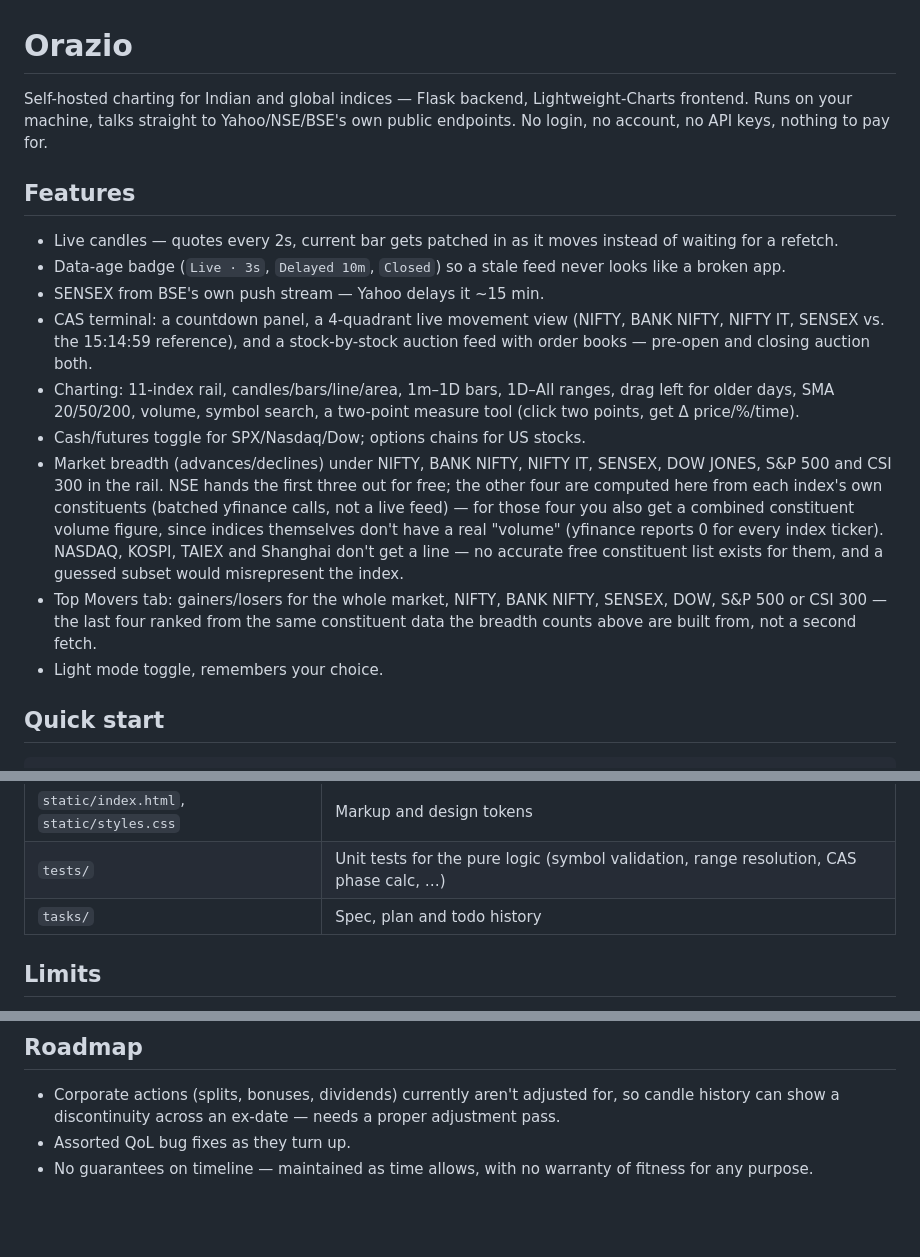
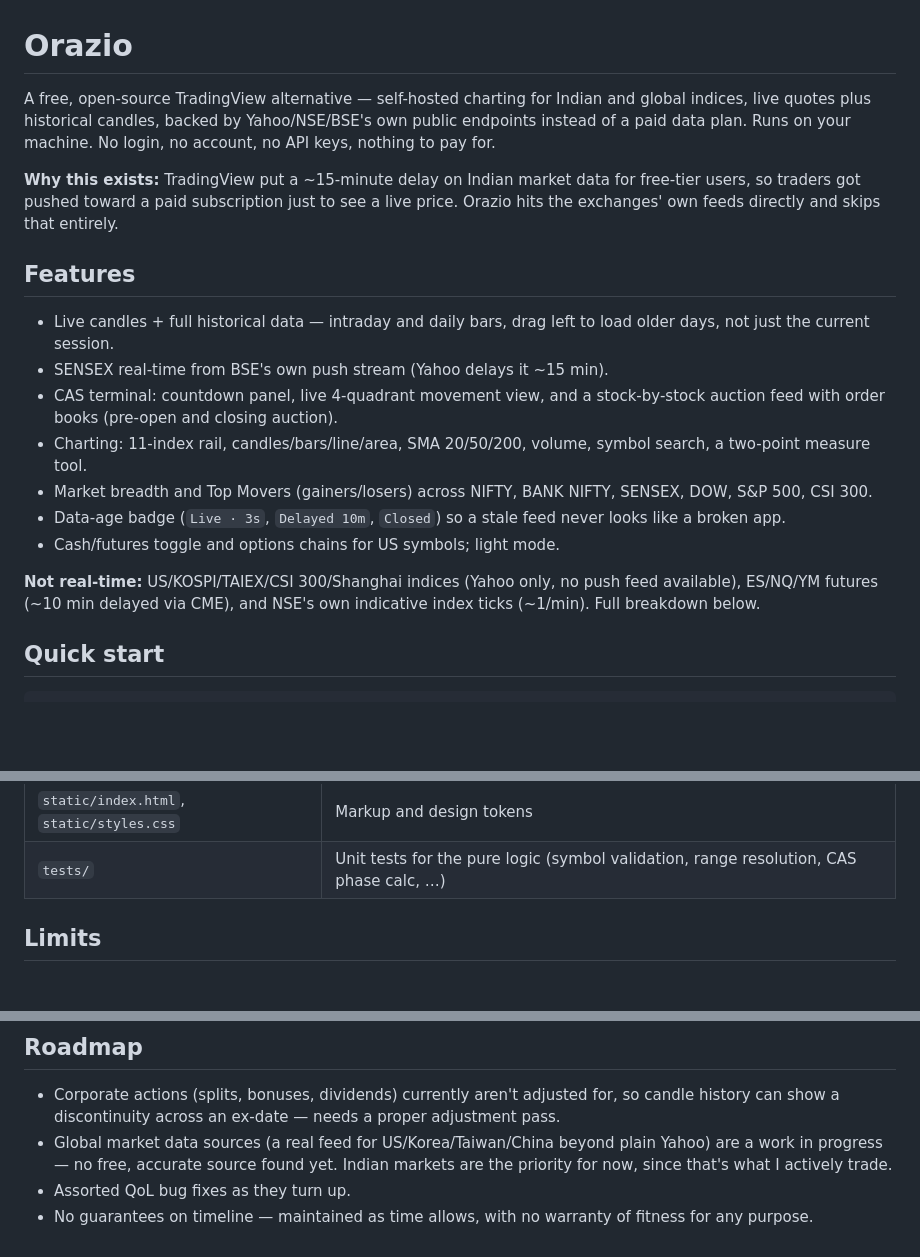
Before and after one commit to Vexxter/Orazio, a Markdown page: README.md, 3 parts joined by grey strips. Drawn GitHub-style; blank space fills up the shorter version.

Commit message:
Rewrite README: OSS TradingView pitch, trimmed features, roadmap priorities

```diff
--- a/README.md
+++ b/README.md
@@ -1,18 +1,20 @@
 # Orazio
 
-Self-hosted charting for Indian and global indices — Flask backend, Lightweight-Charts frontend. Runs on your machine, talks straight to Yahoo/NSE/BSE's own public endpoints. No login, no account, no API keys, nothing to pay for.
+A free, open-source TradingView alternative — self-hosted charting for Indian and global indices, live quotes plus historical candles, backed by Yahoo/NSE/BSE's own public endpoints instead of a paid data plan. Runs on your machine. No login, no account, no API keys, nothing to pay for.
+
+**Why this exists:** TradingView put a ~15-minute delay on Indian market data for free-tier users, so traders got pushed toward a paid subscription just to see a live price. Orazio hits the exchanges' own feeds directly and skips that entirely.
 
 ## Features
 
-- Live candles — quotes every 2s, current bar gets patched in as it moves instead of waiting for a refetch.
+- Live candles + full historical data — intraday and daily bars, drag left to load older days, not just the current session.
+- SENSEX real-time from BSE's own push stream (Yahoo delays it ~15 min).
+- CAS terminal: countdown panel, live 4-quadrant movement view, and a stock-by-stock auction feed with order books (pre-open and closing auction).
+- Charting: 11-index rail, candles/bars/line/area, SMA 20/50/200, volume, symbol search, a two-point measure tool.
+- Market breadth and Top Movers (gainers/losers) across NIFTY, BANK NIFTY, SENSEX, DOW, S&P 500, CSI 300.
 - Data-age badge (`Live · 3s`, `Delayed 10m`, `Closed`) so a stale feed never looks like a broken app.
-- SENSEX from BSE's own push stream — Yahoo delays it ~15 min.
-- CAS terminal: a countdown panel, a 4-quadrant live movement view (NIFTY, BANK NIFTY, NIFTY IT, SENSEX vs. the 15:14:59 reference), and a stock-by-stock auction feed with order books — pre-open and closing auction both.
-- Charting: 11-index rail, candles/bars/line/area, 1m–1D bars, 1D–All ranges, drag left for older days, SMA 20/50/200, volume, symbol search, a two-point measure tool (click two points, get Δ price/%/time).
-- Cash/futures toggle for SPX/Nasdaq/Dow; options chains for US stocks.
-- Market breadth (advances/declines) under NIFTY, BANK NIFTY, NIFTY IT, SENSEX, DOW JONES, S&P 500 and CSI 300 in the rail. NSE hands the first three out for free; the other four are computed here from each index's own constituents (batched yfinance calls, not a live feed) — for those four you also get a combined constituent volume figure, since indices themselves don't have a real "volume" (yfinance reports 0 for every index ticker). NASDAQ, KOSPI, TAIEX and Shanghai don't get a line — no accurate free constituent list exists for them, and a guessed subset would misrepresent the index.
-- Top Movers tab: gainers/losers for the whole market, NIFTY, BANK NIFTY, SENSEX, DOW, S&P 500 or CSI 300 — the last four ranked from the same constituent data the breadth counts above are built from, not a second fetch.
-- Light mode toggle, remembers your choice.
+- Cash/futures toggle and options chains for US symbols; light mode.
+
+**Not real-time:** US/KOSPI/TAIEX/CSI 300/Shanghai indices (Yahoo only, no push feed available), ES/NQ/YM futures (~10 min delayed via CME), and NSE's own indicative index ticks (~1/min). Full breakdown below.
 
 ## Quick start
 
@@ -92,7 +94,6 @@ Other paths:
 |---|---|
 | `static/index.html`, `static/styles.css` | Markup and design tokens |
 | `tests/` | Unit tests for the pure logic (symbol validation, range resolution, CAS phase calc, …) |
-| `tasks/` | Spec, plan and todo history |
 
 ## Limits
 
@@ -107,5 +108,6 @@ This tool is for informational and educational purposes only. It is not a replac
 ## Roadmap
 
 - Corporate actions (splits, bonuses, dividends) currently aren't adjusted for, so candle history can show a discontinuity across an ex-date — needs a proper adjustment pass.
+- Global market data sources (a real feed for US/Korea/Taiwan/China beyond plain Yahoo) are a work in progress — no free, accurate source found yet. Indian markets are the priority for now, since that's what I actively trade.
 - Assorted QoL bug fixes as they turn up.
 - No guarantees on timeline — maintained as time allows, with no warranty of fitness for any purpose.
```
